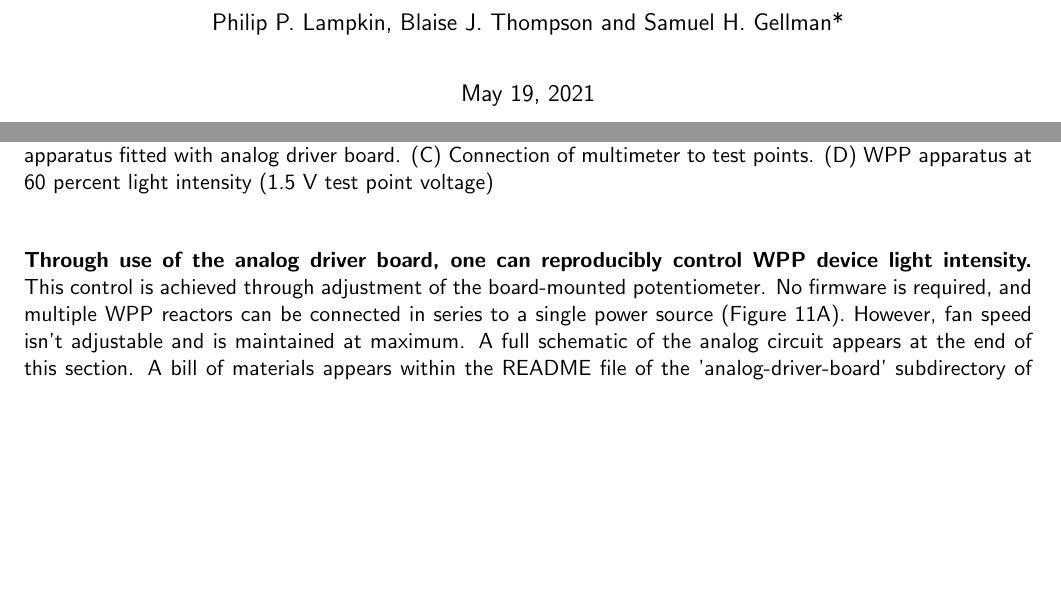
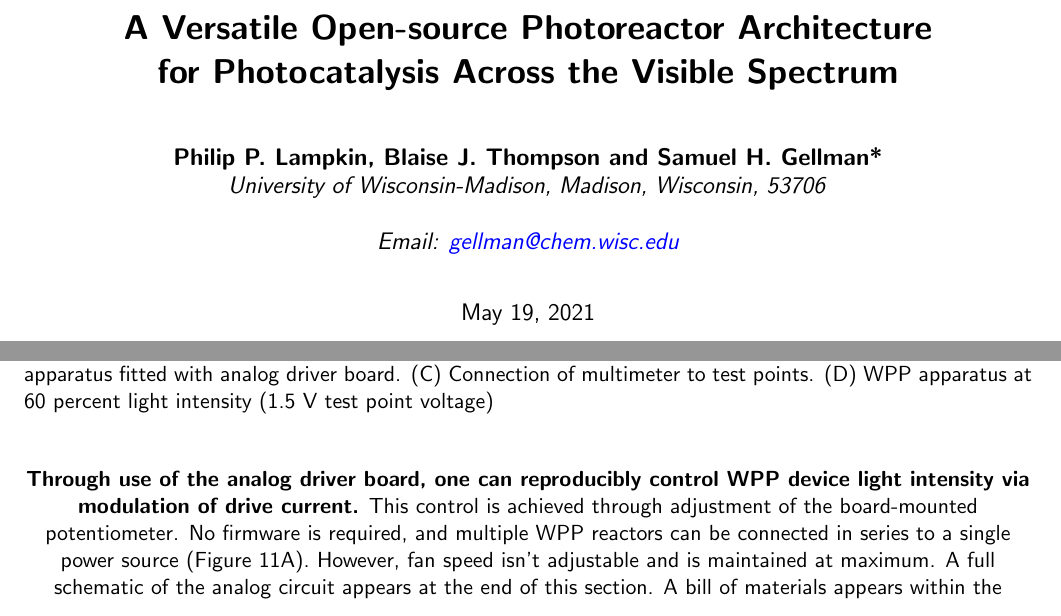
Before and after one commit to uw-madison-chem-shops/wisconsin-photoreactor, a LaTeX document (fabrication-and-operation-instructions/wpp-fabrication-operation.tex): two parts of pages 1 and 14 of 30, joined at a grey line, cut at the place of the change, the shorter picture padded with empty space. Compiled offline with pdfLaTeX.

Commit message:
updated fab/op guide title page

```diff
--- a/fabrication-and-operation-instructions/wpp-fabrication-operation.tex
+++ b/fabrication-and-operation-instructions/wpp-fabrication-operation.tex
@@ -52,9 +52,10 @@
 \usepackage[numbers]{natbib}
 
 % title
-\title{Wisconsin Photoreactor Platform\\Fabrication and Operation Guide}
+\title{%
+	\textbf{A Versatile Open-source Photoreactor Architecture\\ for Photocatalysis Across the Visible Spectrum}}
 
-\author{Philip P. Lampkin, Blaise J. Thompson and Samuel H. Gellman*}
+\author{\textbf{Philip P. Lampkin, Blaise J. Thompson and Samuel H. Gellman*} \\ \textit{University of Wisconsin-Madison, Madison, Wisconsin, 53706} \\ \\ \textit{Email: \href{mailto:gellman@chem.wisc.edu}{gellman@chem.wisc.edu}}}
 
 \date{\today}
 
@@ -302,7 +305,7 @@ You may upload these zip files to PCB manufacturers when ordering copies of our
 	\caption{(A) WPP devices fitted with analog driver boards connected in series. (B) Multimeter and WPP apparatus fitted with analog driver board. (C) Connection of multimeter to test points. (D) WPP apparatus at ~60 percent light intensity (1.5 V test point voltage)}
 \end{figure}
 
-\textbf{\textit{Through use of the analog driver board, one can reproducibly control WPP device light intensity.}}
+\textbf{\textit{Through use of the analog driver board, one can reproducibly control WPP device light intensity via modulation of drive current.}}
 This control is achieved through adjustment of the board-mounted potentiometer.
 No firmware is required, and multiple WPP reactors can be connected in series to a single power source (Figure 11A).
 However, fan speed isn’t adjustable and is maintained at maximum.
```
Also changed, not shown: fabrication-and-operation-instructions/wpp-fabrication-operation.tex (14 more changed lines).
